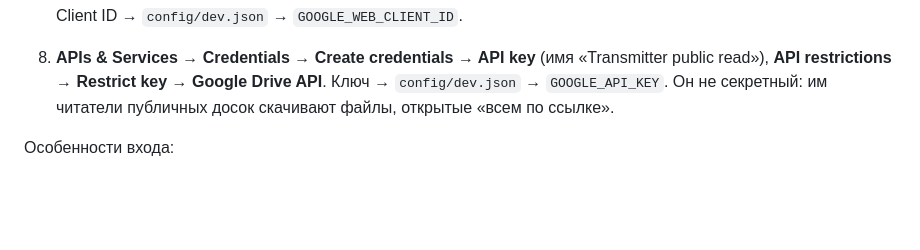
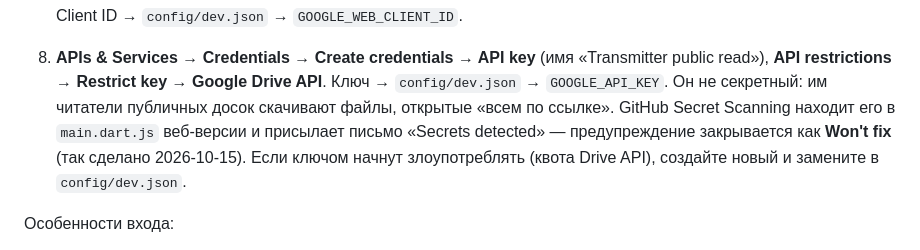
Before and after one commit to Kernien/Transmitter, a Markdown page: docs/DEVELOPMENT.md, the part around the change. Drawn GitHub-style; blank space fills up the shorter version.

Commit message:
docs: предупреждение GitHub о публичном API-ключе Google
Co-Authored-By: Claude Opus 5.5 <noreply@anthropic.com>

```diff
--- a/docs/DEVELOPMENT.md
+++ b/docs/DEVELOPMENT.md
@@ -188,7 +188,11 @@ Dropbox. Для личного использования этого доста
    (имя «Transmitter public read»), **API restrictions → Restrict key →
    Google Drive API**. Ключ → `config/dev.json` → `GOOGLE_API_KEY`. Он не
    секретный: им читатели публичных досок скачивают файлы, открытые
-   «всем по ссылке».
+   «всем по ссылке». GitHub Secret Scanning находит его в `main.dart.js`
+   веб-версии и присылает письмо «Secrets detected» — предупреждение
+   закрывается как **Won't fix** (так сделано 2026-10-15). Если ключом
+   начнут злоупотреблять (квота Drive API), создайте новый и замените в
+   `config/dev.json`.
 
 Особенности входа:
 
```
